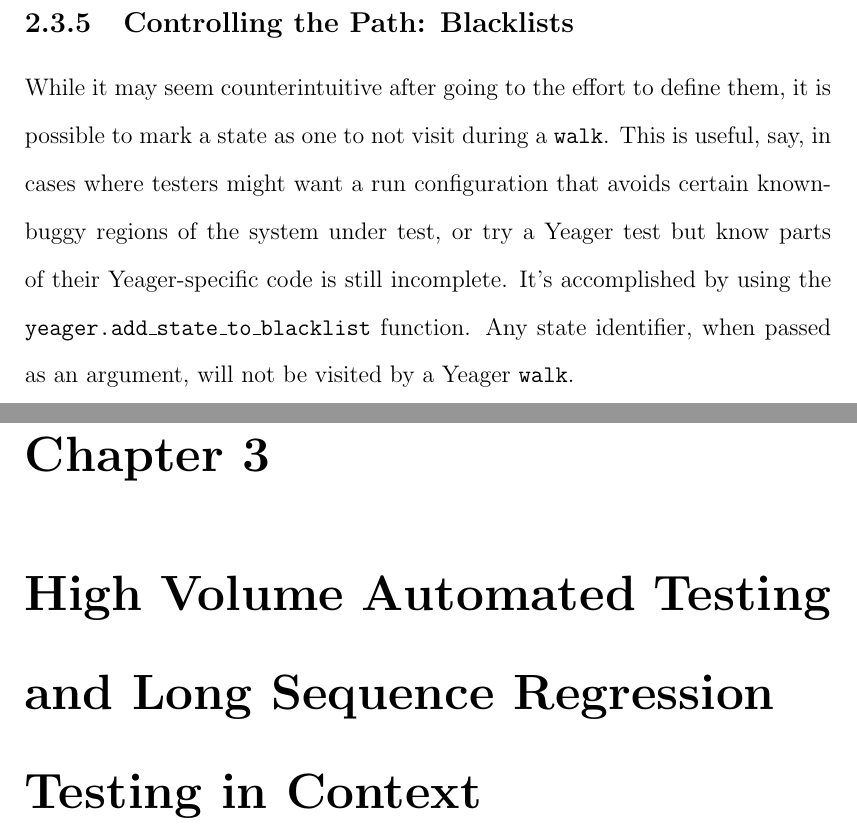
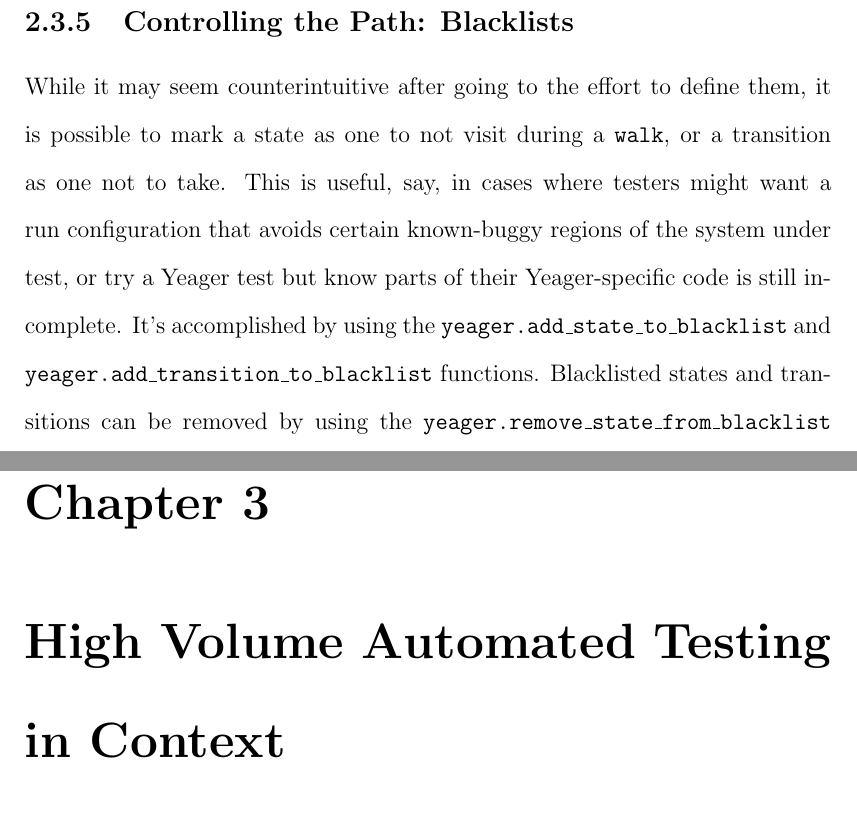
Before and after one commit to elementc/thesis, a LaTeX thesis (main.tex, which reads chapters/chapter2.tex, chapters/chapter3.tex): two parts of pages 33 and 44 of 66, joined at a grey line, cut so that both start at the same text. Compiled offline with pdfLaTeX.

Commit message:
yeager isnt LSRT

```diff
--- a/chapters/chapter2.tex
+++ b/chapters/chapter2.tex
@@ -106,7 +106,7 @@ Changes to mutable objects are preserved for the rest of execution, so it become
 Yeager doesn't make any particular assumptions about the logging toolkit that you use. It uses standard output to print its own data, though future revisions might use the standard Python logging interface. For Long Sequence Regression Testing, it is very important to log with vigor, as a failure is often the result of many consecutive steps instead of one instant.
 
 \subsection{Controlling the Path: Blacklists}
-While it may seem counterintuitive after going to the effort to define them, it is possible to mark a state as one to not visit during a \texttt{walk}. This is useful, say, in cases where testers might want a run configuration that avoids certain known-buggy regions of the system under test, or try a Yeager test but know parts of their Yeager-specific code is still incomplete. It's accomplished by using the \texttt{yeager.add\_state\_to\_blacklist} function. Any state identifier, when passed as an argument, will not be visited by a Yeager \texttt{walk}. %TODO: revise
+While it may seem counterintuitive after going to the effort to define them, it is possible to mark a state as one to not visit during a \texttt{walk}, or a transition as one not to take. This is useful, say, in cases where testers might want a run configuration that avoids certain known-buggy regions of the system under test, or try a Yeager test but know parts of their Yeager-specific code is still incomplete. It's accomplished by using the \texttt{yeager.add\_state\_to\_blacklist} and \texttt{yeager.add\_transition\_to\_blacklist} functions. Blacklisted states and transitions can be removed by using the \texttt{yeager.remove\_state\_from\_blacklist} and \texttt{yeager.remove\_transition\_from\_blacklist} functions.
 
 \subsection{Controlling the Path: Weights}
 Humans using software don't truly do actions equally randomly. A user of the Atom text editor, for instance, probably spends more time typing and saving than they do moving tabs around, opening consoles, running compile/lint commands, changing themes or settings, and so on. To enable better simulation of these more-probable actions, Yeager supports the notion of weighting edges.
--- a/chapters/chapter3.tex
+++ b/chapters/chapter3.tex
@@ -1,5 +1,5 @@
 %%--------------------Chapter 3------------------------
-\chapter{High Volume Automated Testing and Long Sequence Regression Testing in Context}
+\chapter{High Volume Automated Testing in Context}
 Yeager is just one implementation of a technique called long sequence regression testing in a family of advanced testing techniques called High Volume Automated Testing, which we refer to sometimes as ``High Volume Test Automation'' and ``HiVAT''. This chapter aims to capture the wider context that Yeager exists in despite the relative novelty to academia that the field of high volume test automation provides: first through a detailed anatomy of what qualifies as such a test, second through a discussion of the craft's history as we are able to research, third through an overview of the family tree, and finally through a defense of the usefulness and reasonability of Yeager's particular branch.
 
 \section{Anatomy of a High Volume Automated Test}
```
Also changed, not shown: chapters/chapter1.tex (+2 -2 lines), main.pdf, chapters/chapter2.tex (2 more changed lines).
